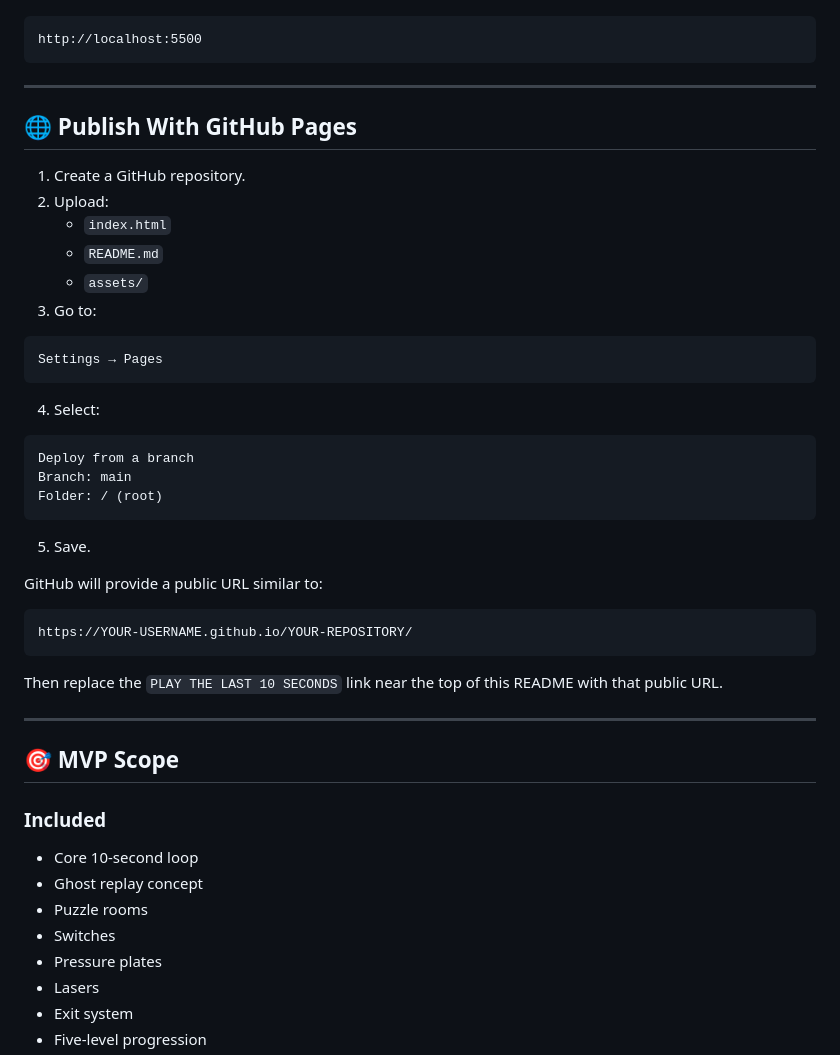
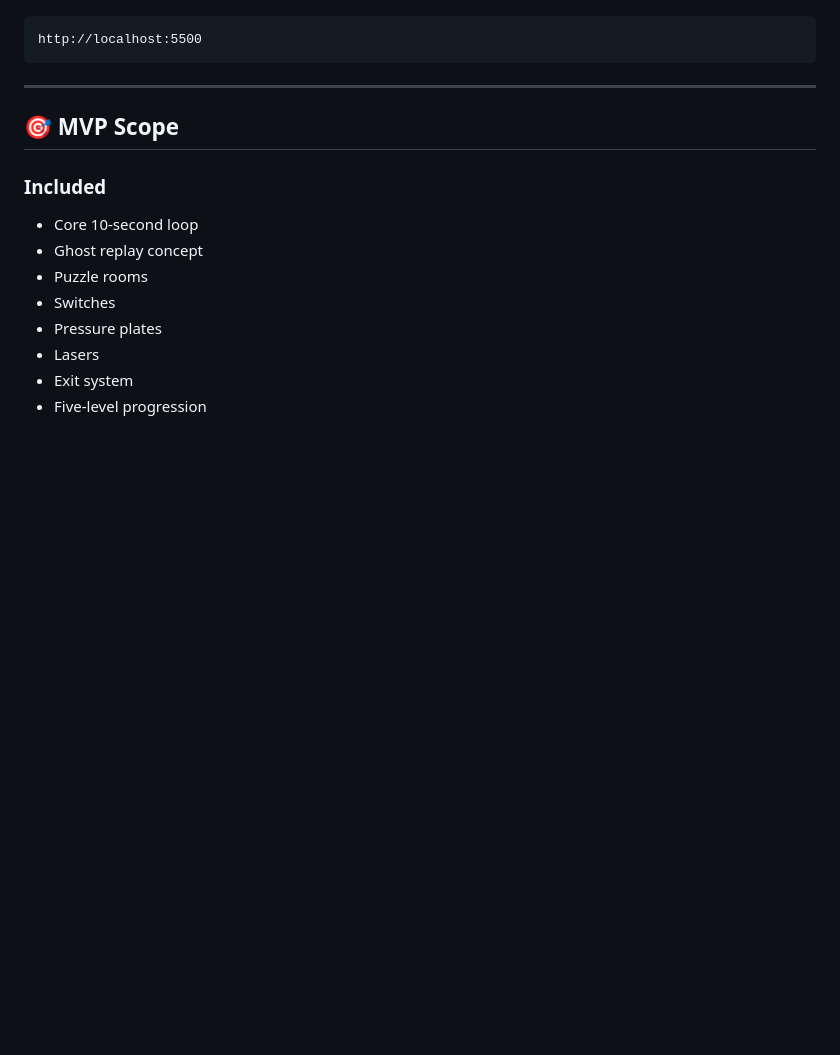
Before and after one commit to VadlaManoj/THE-LAST-10-SEC, a Markdown page: README.md, the part around the change. Drawn GitHub-style; blank space fills up the shorter version.

Commit message:
Delete  publishing instructions from README
Removed instructions for publishing with GitHub Pages.

````diff
--- a/README.md
+++ b/README.md
@@ -174,38 +174,6 @@ http://localhost:5500
 
 ---
 
-## 🌐 Publish With GitHub Pages
-
-1. Create a GitHub repository.
-2. Upload:
-   - `index.html`
-   - `README.md`
-   - `assets/`
-3. Go to:
-
-```text
-Settings → Pages
-```
-
-4. Select:
-
-```text
-Deploy from a branch
-Branch: main
-Folder: / (root)
-```
-
-5. Save.
-
-GitHub will provide a public URL similar to:
-
-```text
-https://YOUR-USERNAME.github.io/YOUR-REPOSITORY/
-```
-
-Then replace the `PLAY THE LAST 10 SECONDS` link near the top of this README with that public URL.
-
----
 
 ## 🎯 MVP Scope
 
````
